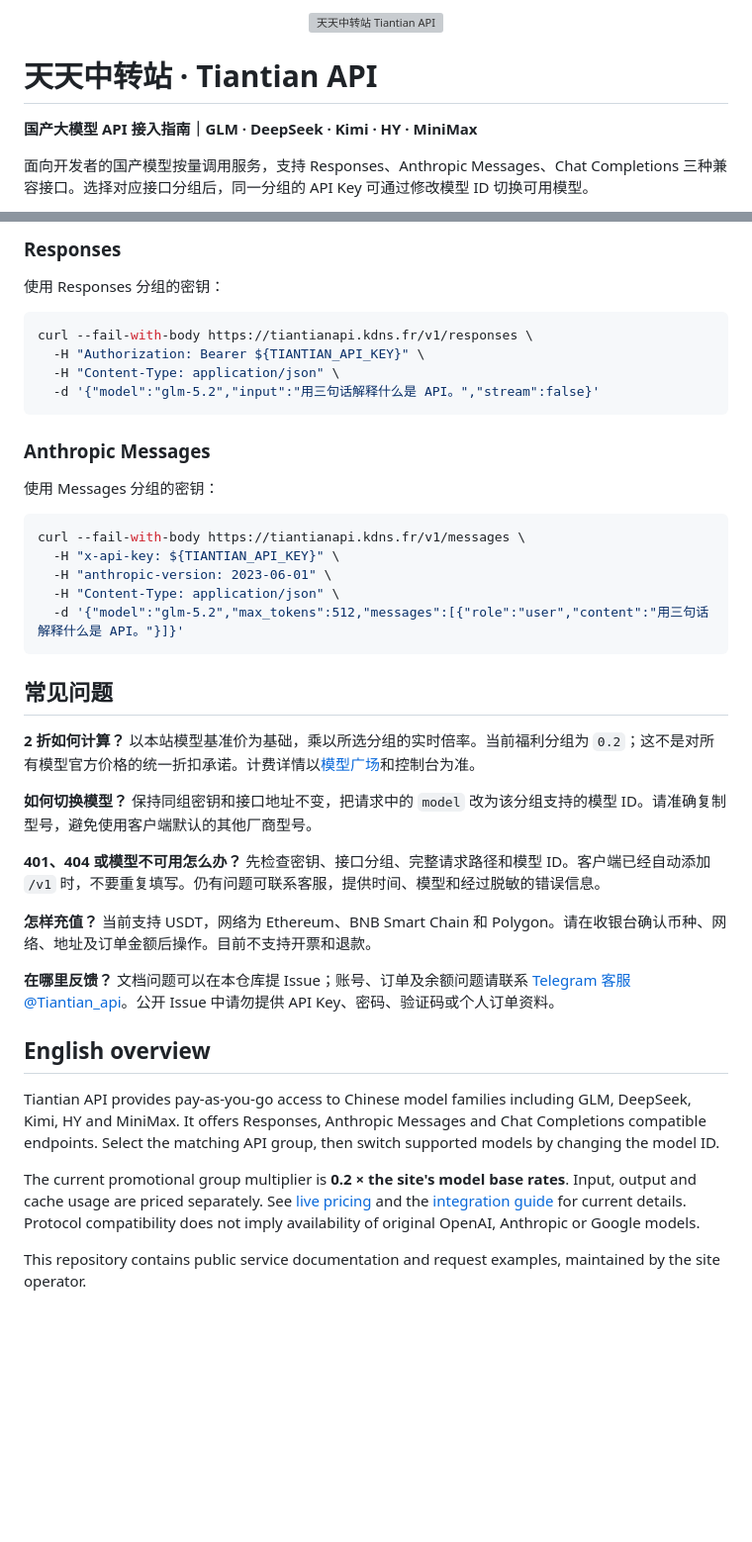
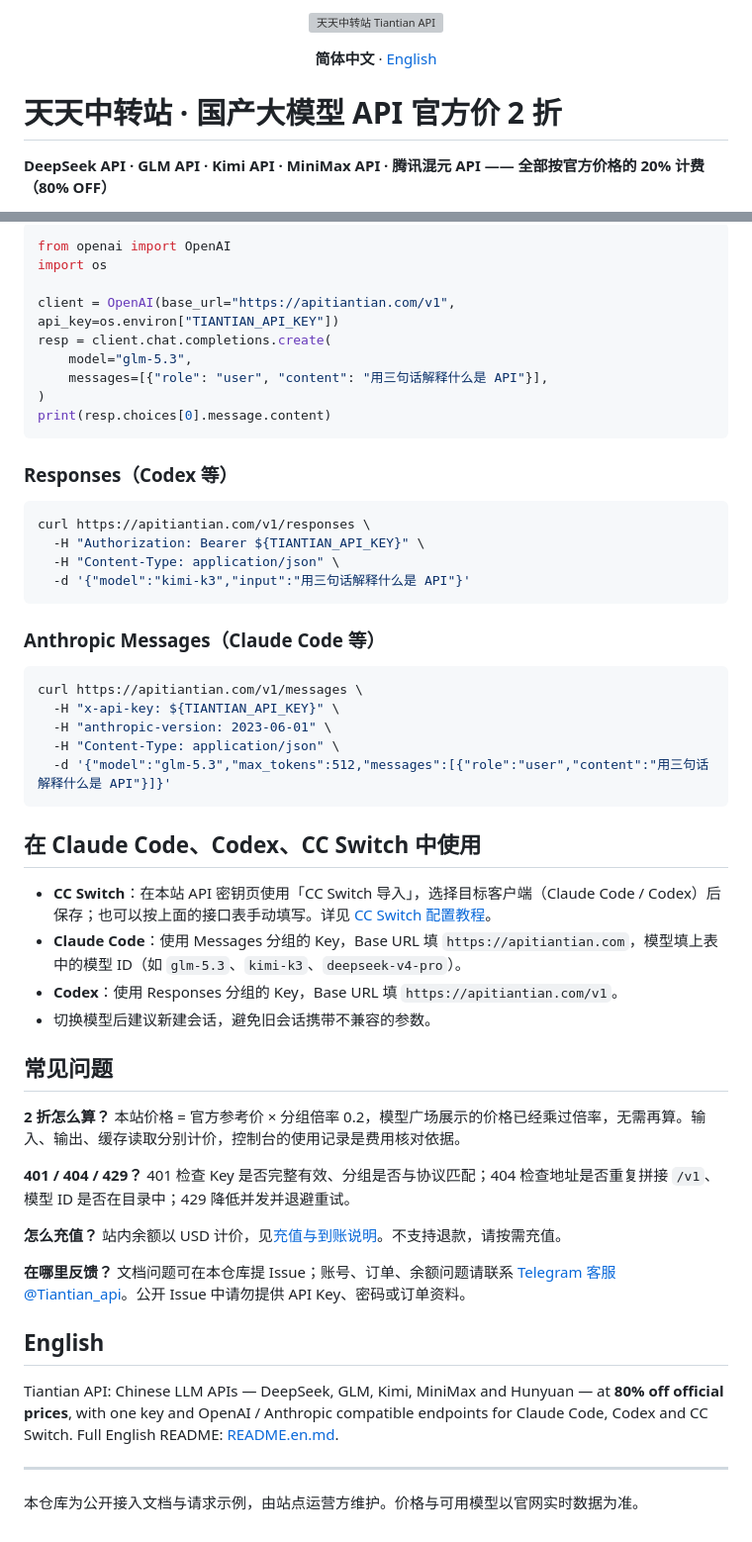
Before and after one commit to tiantian19910909-hue/tiantian-api, a Markdown page: README.md, 2 parts joined by grey strips. Shown at 99% size. Rendered like a GitHub page; blank space fills up the shorter version; grey boxes are pictures that could not be loaded.

Commit message:
Update README: 80% off pricing, model list, apitiantian.com links, English README

````diff
--- a/README.md
+++ b/README.md
@@ -3,8 +3,8 @@
 </p>
 
-# 天天中转站 · Tiantian API
+<p align="center"><b>简体中文</b> · <a href="README.en.md">English</a></p>
 
-**国产大模型 API 接入指南｜GLM · DeepSeek · Kimi · HY · MiniMax**
+# 天天中转站 · 国产大模型 API 官方价 2 折
 
-面向开发者的国产模型按量调用服务，支持 Responses、Anthropic Messages、Chat Completions 三种兼容接口。选择对应接口分组后，同一分组的 API Key 可通过修改模型 ID 切换可用模型。
+**DeepSeek API · GLM API · Kimi API · MiniMax API · 腾讯混元 API —— 全部按官方价格的 20% 计费（80% OFF）**
 
@@ -52,44 +78,57 @@ curl --fail-with-body https://tiantianapi.kdns.fr/v1/chat/completions \
 ```
 
-### Responses
+```python
+from openai import OpenAI
+import os
 
-使用 Responses 分组的密钥：
+client = OpenAI(base_url="https://apitiantian.com/v1", api_key=os.environ["TIANTIAN_API_KEY"])
+resp = client.chat.completions.create(
+    model="glm-5.3",
+    messages=[{"role": "user", "content": "用三句话解释什么是 API"}],
+)
+print(resp.choices[0].message.content)
+```
+
+### Responses（Codex 等）
 
 ```bash
-curl --fail-with-body https://tiantianapi.kdns.fr/v1/responses \
+curl https://apitiantian.com/v1/responses \
   -H "Authorization: Bearer ${TIANTIAN_API_KEY}" \
   -H "Content-Type: application/json" \
-  -d '{"model":"glm-5.2","input":"用三句话解释什么是 API。","stream":false}'
+  -d '{"model":"kimi-k3","input":"用三句话解释什么是 API"}'
 ```
 
-### Anthropic Messages
-
-使用 Messages 分组的密钥：
+### Anthropic Messages（Claude Code 等）
 
 ```bash
-curl --fail-with-body https://tiantianapi.kdns.fr/v1/messages \
+curl https://apitiantian.com/v1/messages \
   -H "x-api-key: ${TIANTIAN_API_KEY}" \
   -H "anthropic-version: 2023-06-01" \
   -H "Content-Type: application/json" \
-  -d '{"model":"glm-5.2","max_tokens":512,"messages":[{"role":"user","content":"用三句话解释什么是 API。"}]}'
+  -d '{"model":"glm-5.3","max_tokens":512,"messages":[{"role":"user","content":"用三句话解释什么是 API"}]}'
 ```
+
+## 在 Claude Code、Codex、CC Switch 中使用
+
+- **CC Switch**：在本站 API 密钥页使用「CC Switch 导入」，选择目标客户端（Claude Code / Codex）后保存；也可以按上面的接口表手动填写。详见 [CC Switch 配置教程](https://apitiantian.com/guide/cc-switch)。
+- **Claude Code**：使用 Messages 分组的 Key，Base URL 填 `https://apitiantian.com`，模型填上表中的模型 ID（如 `glm-5.3`、`kimi-k3`、`deepseek-v4-pro`）。
+- **Codex**：使用 Responses 分组的 Key，Base URL 填 `https://apitiantian.com/v1`。
+- 切换模型后建议新建会话，避免旧会话携带不兼容的参数。
 
 ## 常见问题
 
-**2 折如何计算？** 以本站模型基准价为基础，乘以所选分组的实时倍率。当前福利分组为 `0.2`；这不是对所有模型官方价格的统一折扣承诺。计费详情以[模型广场](https://tiantianapi.kdns.fr/model-plaza)和控制台为准。
+**2 折怎么算？** 本站价格 = 官方参考价 × 分组倍率 0.2，模型广场展示的价格已经乘过倍率，无需再算。输入、输出、缓存读取分别计价，控制台的使用记录是费用核对依据。
 
-**如何切换模型？** 保持同组密钥和接口地址不变，把请求中的 `model` 改为该分组支持的模型 ID。请准确复制型号，避免使用客户端默认的其他厂商型号。
+**401 / 404 / 429？** 401 检查 Key 是否完整有效、分组是否与协议匹配；404 检查地址是否重复拼接 `/v1`、模型 ID 是否在目录中；429 降低并发并退避重试。
 
-**401、404 或模型不可用怎么办？** 先检查密钥、接口分组、完整请求路径和模型 ID。客户端已经自动添加 `/v1` 时，不要重复填写。仍有问题可联系客服，提供时间、模型和经过脱敏的错误信息。
+**怎么充值？** 站内余额以 USD 计价，见[充值与到账说明](https://apitiantian.com/guide/payments)。不支持退款，请按需充值。
 
-**怎样充值？** 当前支持 USDT，网络为 Ethereum、BNB Smart Chain 和 Polygon。请在收银台确认币种、网络、地址及订单金额后操作。目前不支持开票和退款。
+**在哪里反馈？** 文档问题可在本仓库提 Issue；账号、订单、余额问题请联系 [Telegram 客服 @Tiantian_api](https://t.me/Tiantian_api)。公开 Issue 中请勿提供 API Key、密码或订单资料。
 
-**在哪里反馈？** 文档问题可以在本仓库提 Issue；账号、订单及余额问题请联系 [Telegram 客服 @Tiantian_api](https://t.me/Tiantian_api)。公开 Issue 中请勿提供 API Key、密码、验证码或个人订单资料。
+## English
 
-## English overview
+Tiantian API: Chinese LLM APIs — DeepSeek, GLM, Kimi, MiniMax and Hunyuan — at **80% off official prices**, with one key and OpenAI / Anthropic compatible endpoints for Claude Code, Codex and CC Switch. Full English README: [README.en.md](README.en.md).
 
-Tiantian API provides pay-as-you-go access to Chinese model families including GLM, DeepSeek, Kimi, HY and MiniMax. It offers Responses, Anthropic Messages and Chat Completions compatible endpoints. Select the matching API group, then switch supported models by changing the model ID.
+---
 
-The current promotional group multiplier is **0.2 × the site's model base rates**. Input, output and cache usage are priced separately. See [live pricing](https://tiantianapi.kdns.fr/model-plaza) and the [integration guide](https://tiantianapi.kdns.fr/guide) for current details. Protocol compatibility does not imply availability of original OpenAI, Anthropic or Google models.
-
-This repository contains public service documentation and request examples, maintained by the site operator.
+本仓库为公开接入文档与请求示例，由站点运营方维护。价格与可用模型以官网实时数据为准。
````
Also changed, not shown: other parts of README.md (+54 -28 lines), README.en.md (added, +130 -0 lines).
